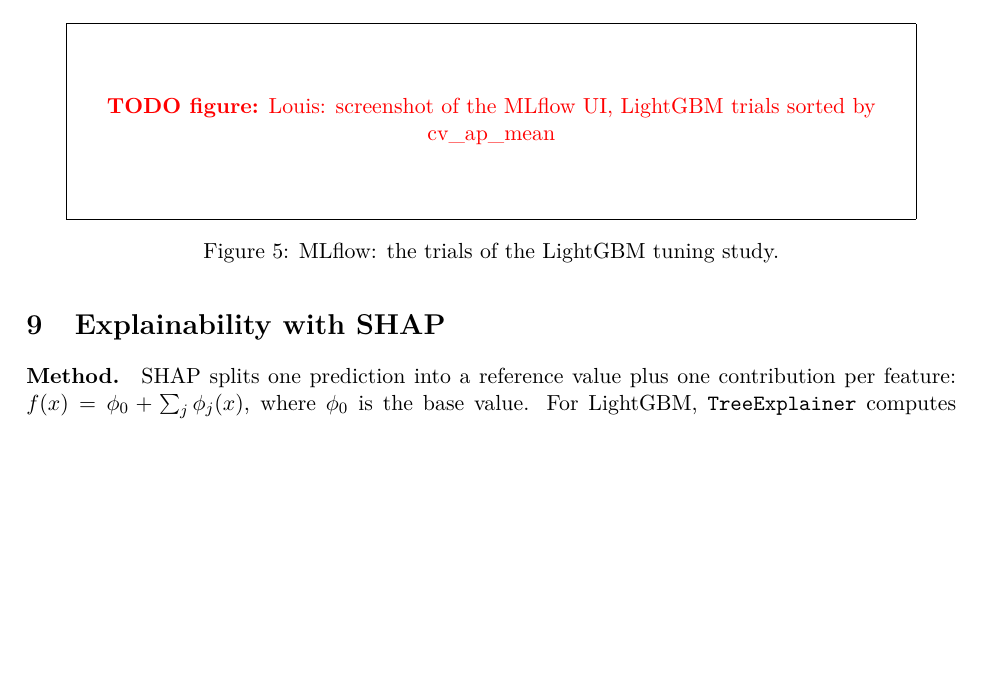
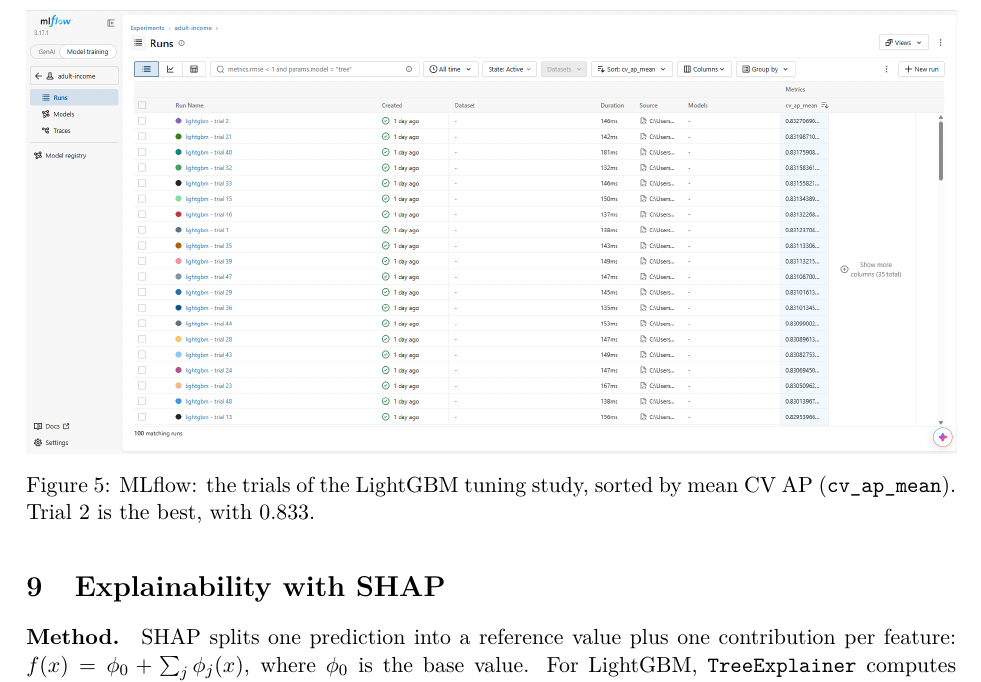
Before and after one commit to epepe-10/supervised-learning-project, a LaTeX document (report/main.tex, which reads report/sections/08_tracking.tex): part of page 10 of 19 before the commit and part of page 11 of 20 after it, cut at the place of the change, the shorter picture padded with empty space. Compiled offline with pdfLaTeX.

Commit message:
Add the MLflow screenshot of the LightGBM trials to the report

```diff
--- a/report/sections/08_tracking.tex
+++ b/report/sections/08_tracking.tex
@@ -27,8 +27,8 @@ the artifacts of any run (Figure~\ref{fig:mlflow}).
 
 \begin{figure}[H]
 \centering
-\todofigure{Louis: screenshot of the MLflow UI, LightGBM trials sorted by
-cv\_ap\_mean}
-\caption{MLflow: the trials of the LightGBM tuning study.}
+\includegraphics[width=\textwidth]{mlflow_lightgbm_trials.png}
+\caption{MLflow: the trials of the LightGBM tuning study, sorted by mean CV AP
+(\code{cv\_ap\_mean}). Trial 2 is the best, with 0.833.}
 \label{fig:mlflow}
 \end{figure}
```
Also changed, not shown: report/figures/mlflow_lightgbm_trials.png (added).
